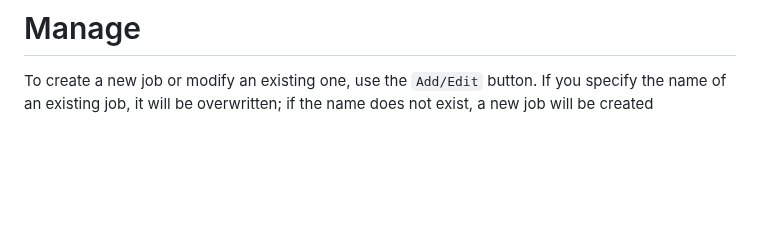
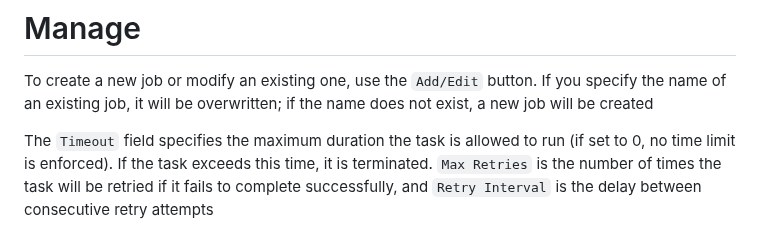
Before and after one commit to laserattack/midnight-runner, a Markdown page: README.md, the part around the change. Drawn GitHub-style; blank space fills up the shorter version.

Commit message:
quick update

```diff
--- a/README.md
+++ b/README.md
@@ -7,6 +7,8 @@ A simple cron-like shell task runner with a web UI
 # Manage
 
 To create a new job or modify an existing one, use the `Add/Edit` button. If you specify the name of an existing job, it will be overwritten; if the name does not exist, a new job will be created
+
+The `Timeout` field specifies the maximum duration the task is allowed to run (if set to 0, no time limit is enforced). If the task exceeds this time, it is terminated. `Max Retries` is the number of times the task will be retried if it fails to complete successfully, and `Retry Interval` is the delay between consecutive retry attempts
 
 ![3](.pics/setjob.png)
 
```
